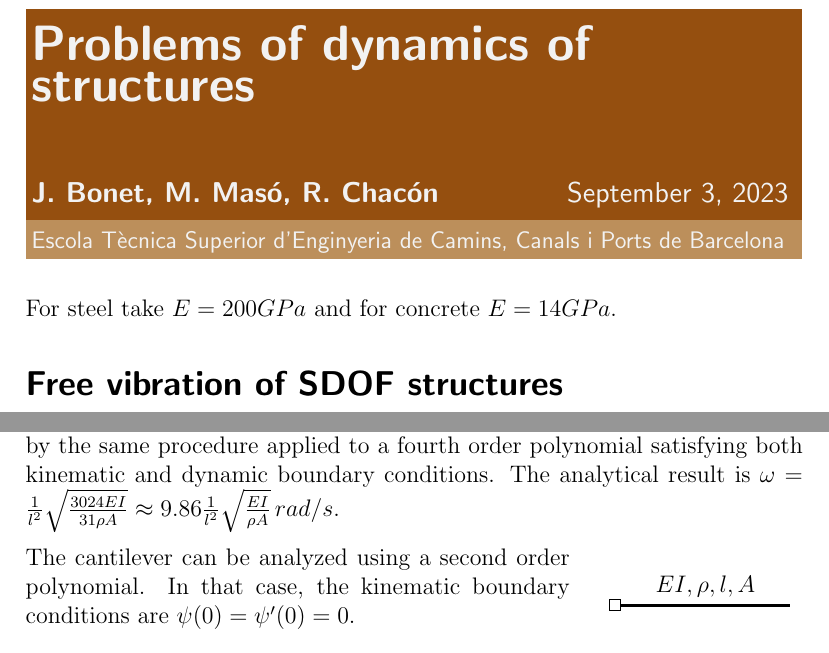
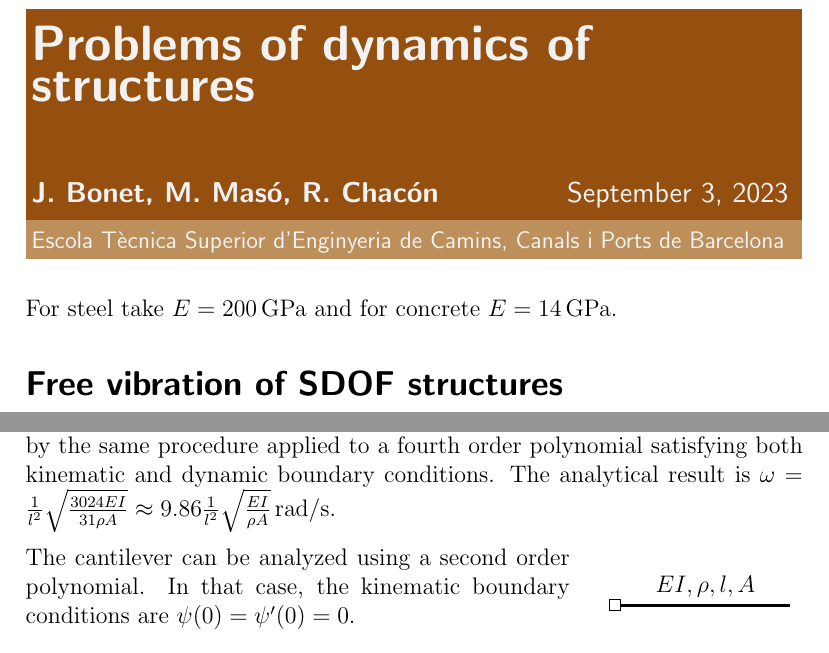
Before and after one commit to miguelmaso/dynamics, a LaTeX document (problems.tex, which reads include/rayleigh_sdof.tex): two parts of pages 1 and 12 of 22, joined at a grey line, cut so that both start at the same text. Compiled offline with pdfLaTeX.

Commit message:
some units were forget

```diff
--- a/include/rayleigh_sdof.tex
+++ b/include/rayleigh_sdof.tex
@@ -28,7 +28,7 @@ where the term $4/l^2$ is a scaling parameter and does not modify the solution.
 &k = \int_0^l EI \psi''^2 dx = \int_0^l EI \left(\frac{8}{l^2}\right)^2dx = \frac{64EI}{l^3} \\
 &\omega = \sqrt{\frac{k}{m}} = \sqrt{\frac{64EI}{l^3}\frac{15}{8\rho Al}} = \frac{1}{l^2}\sqrt{120\frac{EI}{\rho A}} \approx 10.95\frac{1}{l^2}\sqrt{\frac{EI}{\rho A}}\,\si{rad/s}
 \end{align*}
-The obtained result can be compared against the exact frequency, obtained by the same procedure applied to a fourth order polynomial satisfying both kinematic and dynamic boundary conditions. The analytical result is $\omega = \frac{1}{l^2}\sqrt{\frac{3024EI}{31\rho A}} \approx 9.86\frac{1}{l^2}\sqrt{\frac{EI}{\rho A}}\,{rad/s}$.
+The obtained result can be compared against the exact frequency, obtained by the same procedure applied to a fourth order polynomial satisfying both kinematic and dynamic boundary conditions. The analytical result is $\omega = \frac{1}{l^2}\sqrt{\frac{3024EI}{31\rho A}} \approx 9.86\frac{1}{l^2}\sqrt{\frac{EI}{\rho A}}\,\si{rad/s}$.
 
 \parbox{.7\textwidth}{The cantilever can be analyzed using a second order polynomial. In that case, the kinematic boundary conditions are $\psi(0) = \psi'(0) = 0$.} \hspace{1em}
 \parbox{.25\textwidth}{\pictures{cantilever}}
--- a/problems.tex
+++ b/problems.tex
@@ -12,7 +12,7 @@
 
 \maketitle
 
-For steel take $E=200GPa$ and for concrete $E=14GPa$.
+For steel take $E=\qty{200}{GPa}$ and for concrete $E=\qty{14}{GPa}$.
 
 \section{Free vibration of SDOF structures}
 \input{include/frames_frequency}
```
